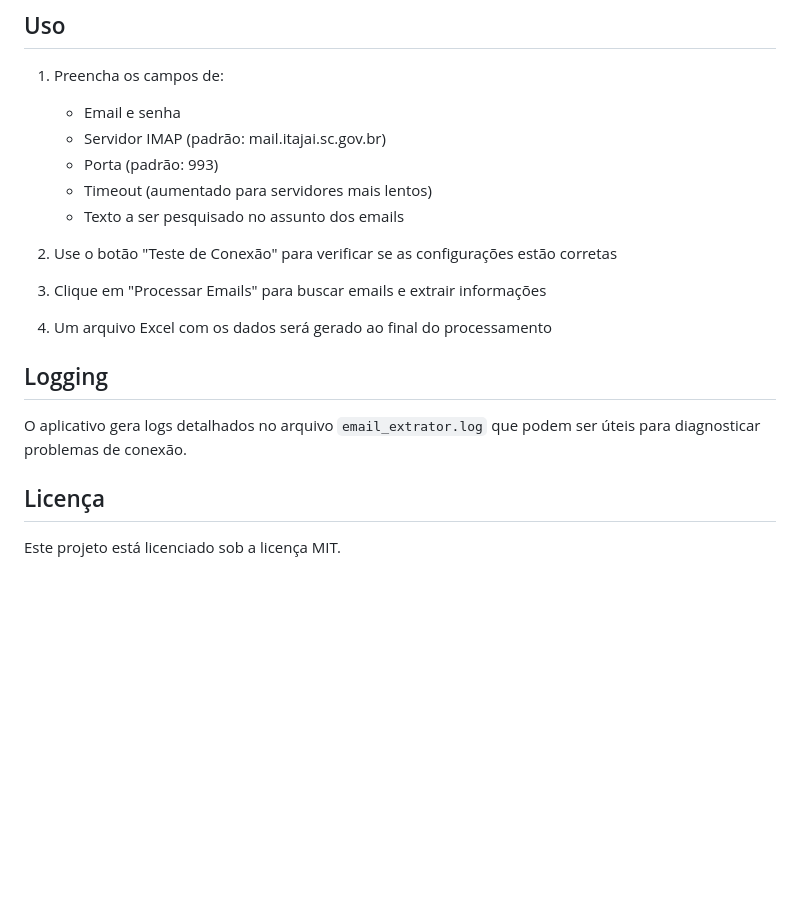
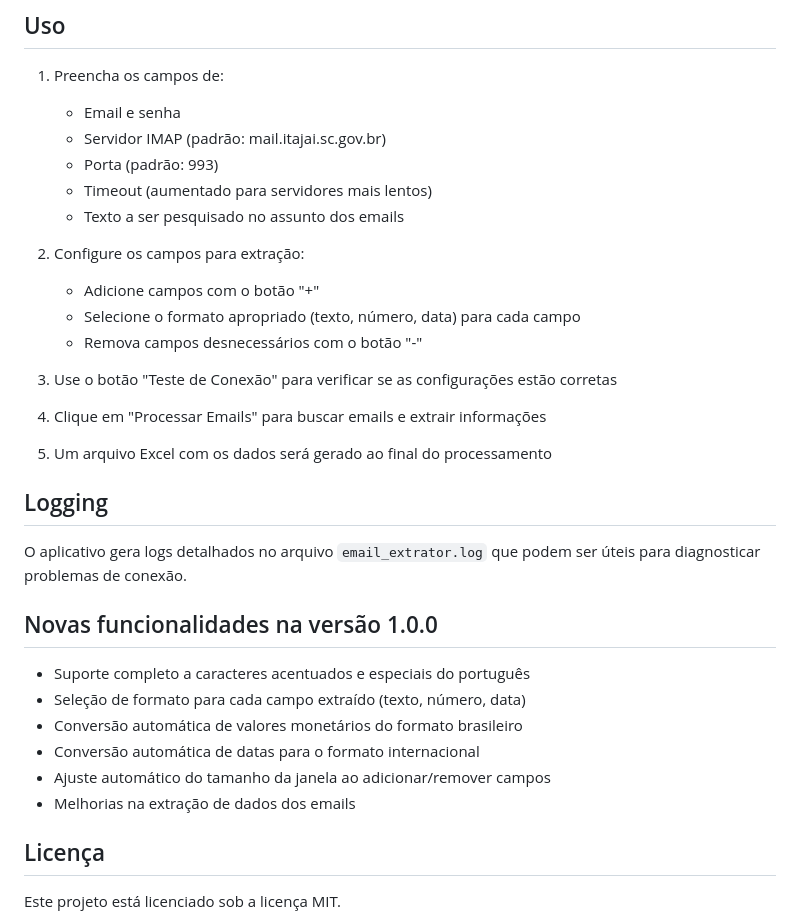
Before and after one commit to ricardopera/email-agente, a Markdown page: README.md, the part around the change printed below. Drawn GitHub-style; blank space fills up the shorter version.

```diff
--- a/README.md
+++ b/README.md
@@ -59,14 +68,28 @@ O executável será gerado na pasta `dist`.
    - Timeout (aumentado para servidores mais lentos)
    - Texto a ser pesquisado no assunto dos emails
 
-2. Use o botão "Teste de Conexão" para verificar se as configurações estão corretas
-3. Clique em "Processar Emails" para buscar emails e extrair informações
-4. Um arquivo Excel com os dados será gerado ao final do processamento
+2. Configure os campos para extração:
+   - Adicione campos com o botão "+"
+   - Selecione o formato apropriado (texto, número, data) para cada campo
+   - Remova campos desnecessários com o botão "-"
+
+3. Use o botão "Teste de Conexão" para verificar se as configurações estão corretas
+4. Clique em "Processar Emails" para buscar emails e extrair informações
+5. Um arquivo Excel com os dados será gerado ao final do processamento
 
 ## Logging
 
 O aplicativo gera logs detalhados no arquivo `email_extrator.log` que podem ser úteis para diagnosticar problemas de conexão.
 
+## Novas funcionalidades na versão 1.0.0
+
+- Suporte completo a caracteres acentuados e especiais do português
+- Seleção de formato para cada campo extraído (texto, número, data)
+- Conversão automática de valores monetários do formato brasileiro
+- Conversão automática de datas para o formato internacional
+- Ajuste automático do tamanho da janela ao adicionar/remover campos
+- Melhorias na extração de dados dos emails
+
 ## Licença
 
 Este projeto está licenciado sob a licença MIT.
```
Also changed, not shown: other parts of README.md (+15 -6 lines), .github/copilot-instructions.md (added, +1 -0 lines), .github/print.png (added).
